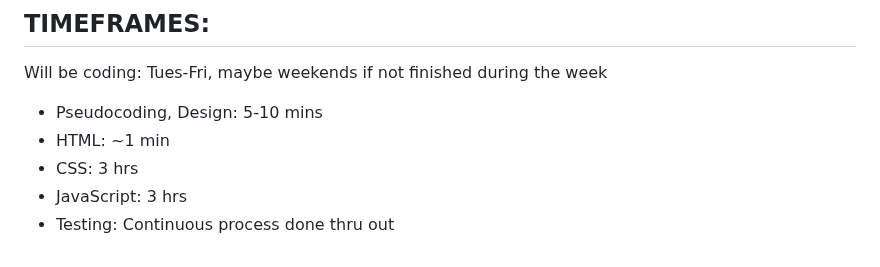
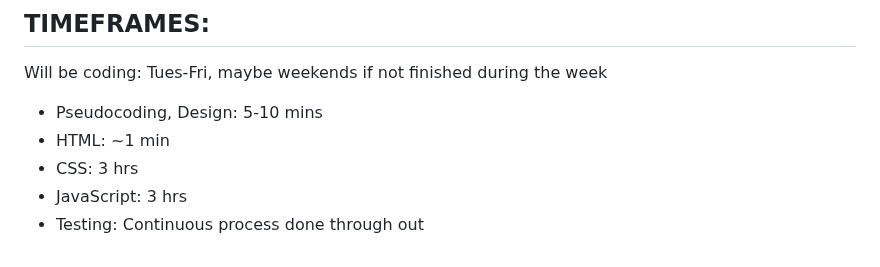
Before and after one commit to blee00/The-Latest, a Markdown page: README.md, the part around one of its changes. Rendered like a GitHub page.

```diff
--- a/README.md
+++ b/README.md
@@ -91,4 +92,4 @@ Will be coding: Tues-Fri, maybe weekends if not finished during the week
 * HTML: ~1 min
 * CSS: 3 hrs
 * JavaScript: 3 hrs
-* Testing: Continuous process done thru out
+* Testing: Continuous process done through out
```
Also changed, not shown: other parts of README.md (+2 -1 lines).
